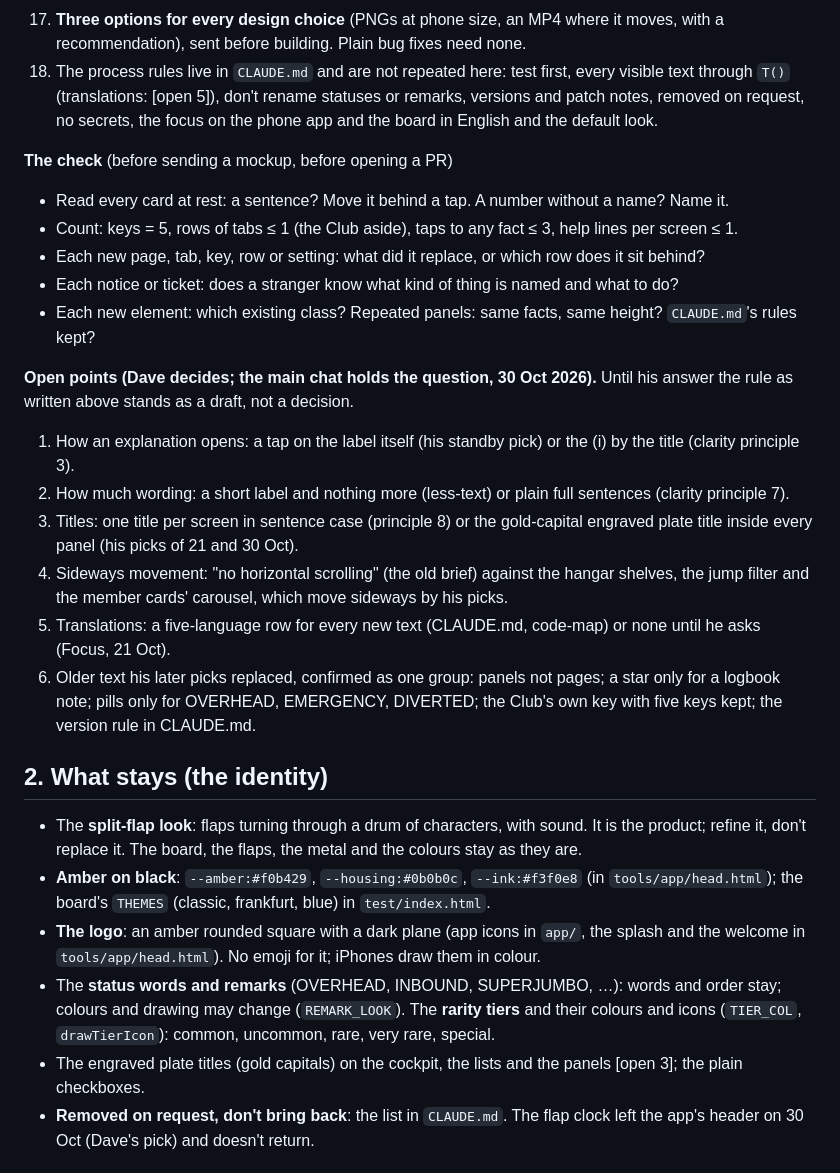
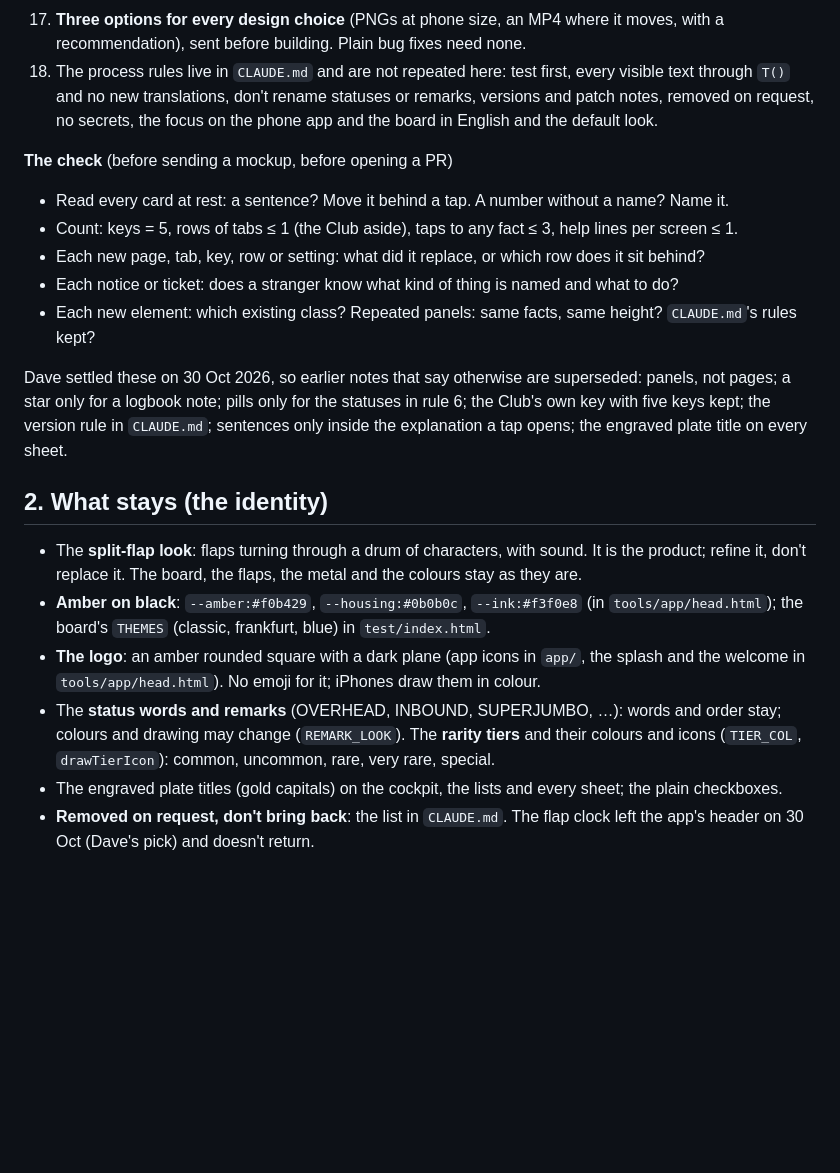
Before and after one commit to Belstria/overhead-board, a Markdown page: docs/design-brief.md, the part around one of its changes. Drawn GitHub-style; blank space fills up the shorter version.

```diff
--- a/docs/design-brief.md
+++ b/docs/design-brief.md
@@ -60,7 +60,7 @@ two days later mockups again carried sentences and a second row of tabs. These r
 17. **Three options for every design choice** (PNGs at phone size, an MP4 where it moves, with a recommendation), sent
     before building. Plain bug fixes need none.
 18. The process rules live in `CLAUDE.md` and are not repeated here: test first, every visible text through `T()`
-    (translations: [open 5]), don't rename statuses or remarks, versions and patch notes, removed on request, no
+    and no new translations, don't rename statuses or remarks, versions and patch notes, removed on request, no
     secrets, the focus on the phone app and the board in English and the default look.
 
 **The check** (before sending a mockup, before opening a PR)
@@ -71,18 +71,9 @@ two days later mockups again carried sentences and a second row of tabs. These r
 - Each notice or ticket: does a stranger know what kind of thing is named and what to do?
 - Each new element: which existing class? Repeated panels: same facts, same height? `CLAUDE.md`'s rules kept?
 
-**Open points (Dave decides; the main chat holds the question, 30 Oct 2026).** Until his answer the rule as written
-above stands as a draft, not a decision.
-
-1. How an explanation opens: a tap on the label itself (his standby pick) or the (i) by the title (clarity principle 3).
-2. How much wording: a short label and nothing more (less-text) or plain full sentences (clarity principle 7).
-3. Titles: one title per screen in sentence case (principle 8) or the gold-capital engraved plate title inside every
-   panel (his picks of 21 and 30 Oct).
-4. Sideways movement: "no horizontal scrolling" (the old brief) against the hangar shelves, the jump filter and the
-   member cards' carousel, which move sideways by his picks.
-5. Translations: a five-language row for every new text (CLAUDE.md, code-map) or none until he asks (Focus, 21 Oct).
-6. Older text his later picks replaced, confirmed as one group: panels not pages; a star only for a logbook note;
-   pills only for OVERHEAD, EMERGENCY, DIVERTED; the Club's own key with five keys kept; the version rule in CLAUDE.md.
+Dave settled these on 30 Oct 2026, so earlier notes that say otherwise are superseded: panels, not pages; a star only
+for a logbook note; pills only for the statuses in rule 6; the Club's own key with five keys kept; the version rule in
+`CLAUDE.md`; sentences only inside the explanation a tap opens; the engraved plate title on every sheet.
 
 ## 2. What stays (the identity)
 
@@ -95,7 +86,7 @@ above stands as a draft, not a decision.
 - The **status words and remarks** (OVERHEAD, INBOUND, SUPERJUMBO, …): words and order stay; colours and drawing may
   change (`REMARK_LOOK`). The **rarity tiers** and their colours and icons (`TIER_COL`, `drawTierIcon`): common,
   uncommon, rare, very rare, special.
-- The engraved plate titles (gold capitals) on the cockpit, the lists and the panels [open 3]; the plain checkboxes.
+- The engraved plate titles (gold capitals) on the cockpit, the lists and every sheet; the plain checkboxes.
 - **Removed on request, don't bring back**: the list in `CLAUDE.md`. The flap clock left the app's header on 30 Oct
   (Dave's pick) and doesn't return.
 
```
Also changed, not shown: other parts of docs/design-brief.md (+15 -13 lines), CLAUDE.md (+5 -5 lines), docs/code-map.md (+3 -2 lines).
